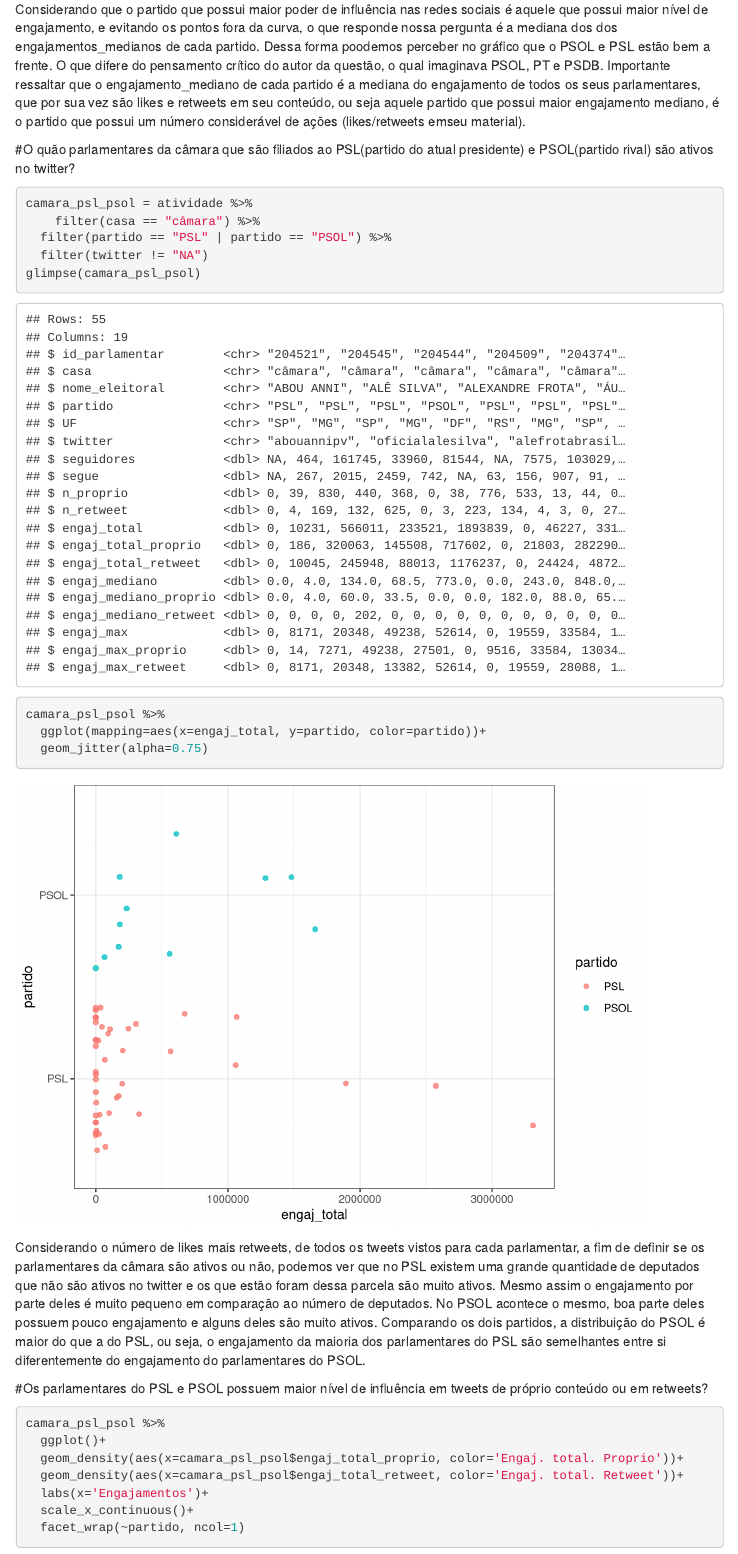
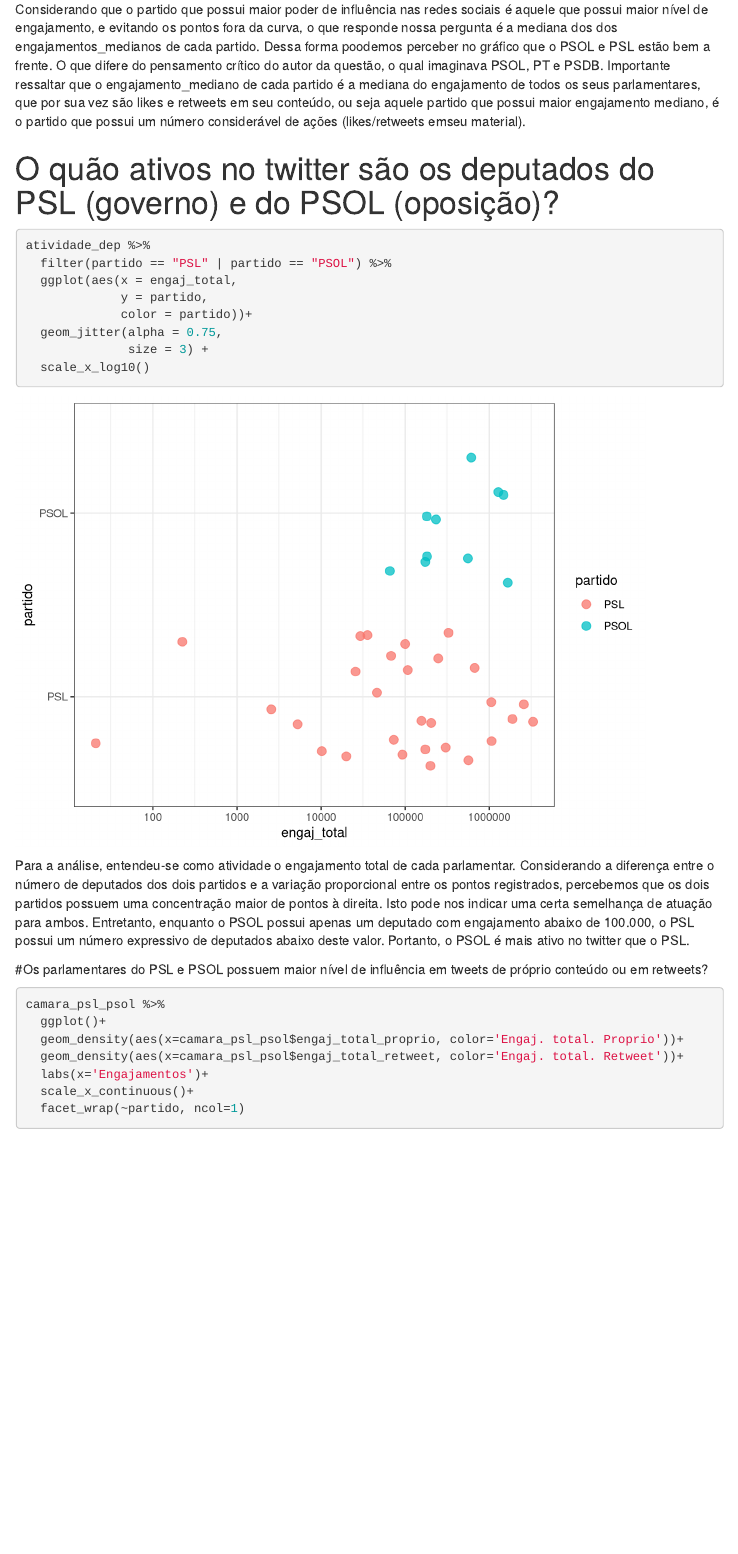
Before and after one commit to alicesilva/cdd-l1p3, an R Markdown document (reports/a-report.Rmd): the page in a window 1100 px wide, from 3340 px down. Rendered offline with R 4.5, knitr and Pandoc, with nearby package versions; code that draws random numbers runs with fixed seeds of ours; some code elsewhere in the file could not run offline; menus at the side of the page are left out.

Commit message:
ajuste terceira questao

````diff
--- a/reports/a-report.Rmd
+++ b/reports/a-report.Rmd
@@ -85,22 +85,22 @@
 
 Considerando que o partido que possui maior poder de influência nas redes sociais é aquele que possui maior nível de engajamento, e evitando os pontos fora da curva, o que responde nossa pergunta é a mediana dos dos engajamentos_medianos de cada partido. Dessa forma poodemos perceber no gráfico que o PSOL e PSL estão bem a frente. O que difere do pensamento crítico do autor da questão, o qual imaginava PSOL, PT e PSDB. Importante ressaltar que o engajamento_mediano de cada partido é a mediana do engajamento de todos os seus parlamentares, que por sua vez são likes e retweets em seu conteúdo, ou seja aquele partido que possui maior engajamento mediano, é o partido que possui um número considerável de ações (likes/retweets emseu material).
 
-#O quão parlamentares da câmara que são filiados ao PSL(partido do atual presidente) e PSOL(partido rival) são ativos no twitter?
+
+# O quão ativos no twitter são os deputados do PSL (governo) e do PSOL (oposição)?
 
 ```{r}
-camara_psl_psol = atividade %>%
-    filter(casa == "câmara") %>%
+atividade_dep %>%
   filter(partido == "PSL" | partido == "PSOL") %>%
-  filter(twitter != "NA")
-glimpse(camara_psl_psol)
-```
-```{r}
-camara_psl_psol %>%
-  ggplot(mapping=aes(x=engaj_total, y=partido, color=partido))+
-  geom_jitter(alpha=0.75)
+  ggplot(aes(x = engaj_total,
+             y = partido,
+             color = partido))+
+  geom_jitter(alpha = 0.75,
+              size = 3) +
+  scale_x_log10()
 ```
 
-Considerando o número de likes mais retweets, de todos os tweets vistos para cada parlamentar, a fim de definir se os parlamentares da câmara são ativos ou não, podemos ver que no PSL existem uma grande quantidade de deputados que não são ativos no twitter e os que estão foram dessa parcela são muito ativos. Mesmo assim o engajamento por parte deles é muito pequeno em comparação ao número de deputados. No PSOL acontece o mesmo, boa parte deles possuem pouco engajamento e alguns deles são muito ativos. Comparando os dois partidos, a distribuição do PSOL é maior do que a do PSL, ou seja, o engajamento da maioria dos parlamentares do PSL são semelhantes entre si diferentemente do engajamento do parlamentares do PSOL.
+Para a análise, entendeu-se como atividade o engajamento total de cada parlamentar.
+Considerando a diferença entre o número de deputados dos dois partidos e a variação proporcional entre os pontos registrados, percebemos que os dois partidos possuem uma concentração maior de pontos à direita. Isto pode nos indicar uma certa semelhança de atuação para ambos. Entretanto, enquanto o PSOL possui apenas um deputado com engajamento abaixo de 100.000, o PSL possui um número expressivo de deputados abaixo deste valor. Portanto, o PSOL é mais ativo no twitter que o PSL.
 
 #Os parlamentares do PSL e PSOL possuem maior nível de influência em tweets de próprio conteúdo ou em retweets?
 ```{r}
````
Also changed, not shown: reports/a-report.nb.html.
